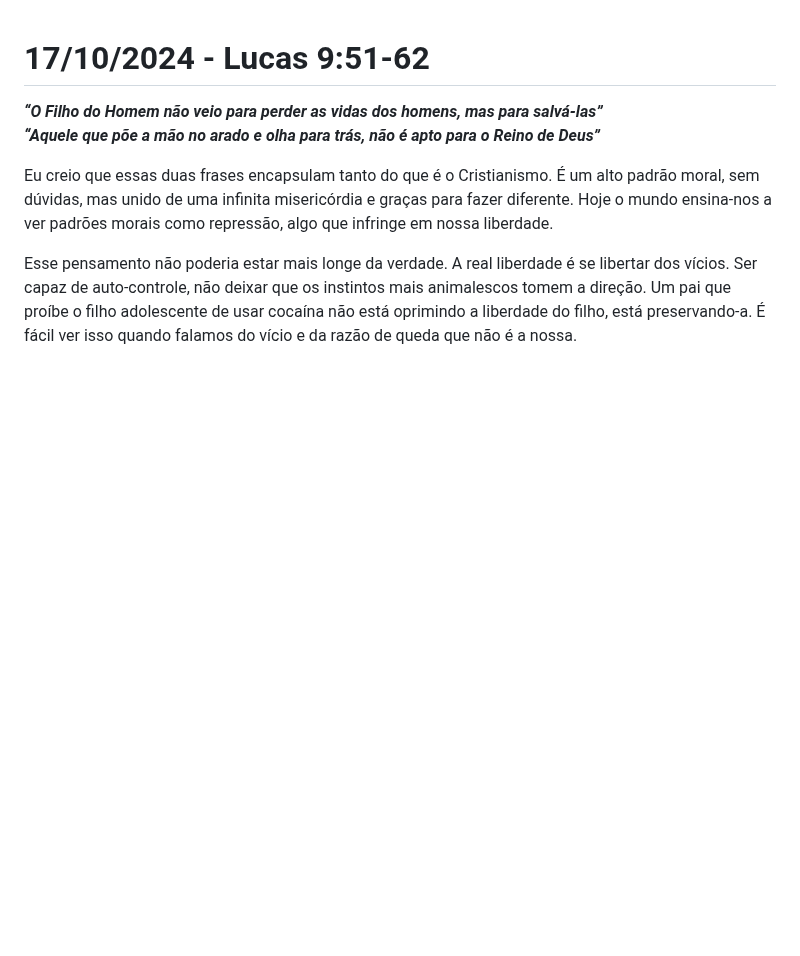
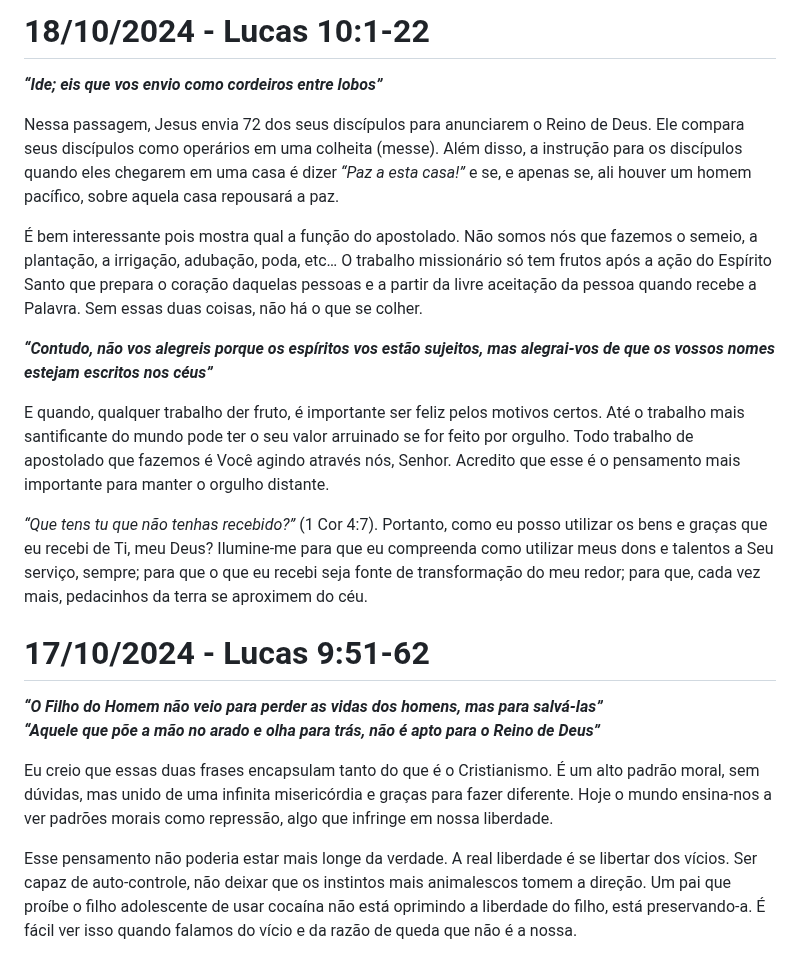
Before and after one commit to gustavo-depaula/gustavo-depaula.github.io, a Markdown page: content/catholicism/Diário de Lectio Divina.md, the part around the change. Rendered like a GitHub page; blank space fills up the shorter version.

Commit message:
lectio 18/10

```diff
--- a/content/catholicism/Diário de Lectio Divina.md
+++ b/content/catholicism/Diário de Lectio Divina.md
@@ -1,3 +1,15 @@
+# 18/10/2024 - Lucas 10:1-22
+***“Ide; eis que vos envio como cordeiros entre lobos”***
+
+Nessa passagem, Jesus envia 72 dos seus discípulos para anunciarem o Reino de Deus. Ele compara seus discípulos como operários em uma colheita (messe). Além disso, a instrução para os discípulos quando eles chegarem em uma casa é dizer *“Paz a esta casa!”* e se, e apenas se, ali houver um homem pacífico, sobre aquela casa repousará a paz.
+
+É bem interessante pois mostra qual a função do apostolado. Não somos nós que fazemos o semeio, a plantação, a irrigação, adubação, poda, etc… O trabalho missionário só tem frutos após a ação do Espírito Santo que prepara o coração daquelas pessoas e a partir da livre aceitação da pessoa quando recebe a Palavra. Sem essas duas coisas, não há o que se colher.
+
+***“Contudo, não vos alegreis porque os espíritos vos estão sujeitos, mas alegrai-vos de que os vossos nomes estejam escritos nos céus”***
+
+E quando, qualquer trabalho der fruto, é importante ser feliz pelos motivos certos. Até o trabalho mais santificante do mundo pode ter o seu valor arruinado se for feito por orgulho. Todo trabalho de apostolado que fazemos é Você agindo através nós, Senhor. Acredito que esse é o pensamento mais importante para manter o orgulho distante.
+
+*“Que tens tu que não tenhas recebido?”* (1 Cor 4:7). Portanto, como eu posso utilizar os bens e graças que eu recebi de Ti, meu Deus? Ilumine-me para que eu compreenda como utilizar meus dons e talentos a Seu serviço, sempre; para que o que eu recebi seja fonte de transformação do meu redor; para que, cada vez mais, pedacinhos da terra se aproximem do céu.
 # 17/10/2024 - Lucas 9:51-62
 ***“O Filho do Homem não veio para perder as vidas dos homens, mas para salvá-las”***
 ***“Aquele que põe a mão no arado e olha para trás, não é apto para o Reino de Deus”***
```
